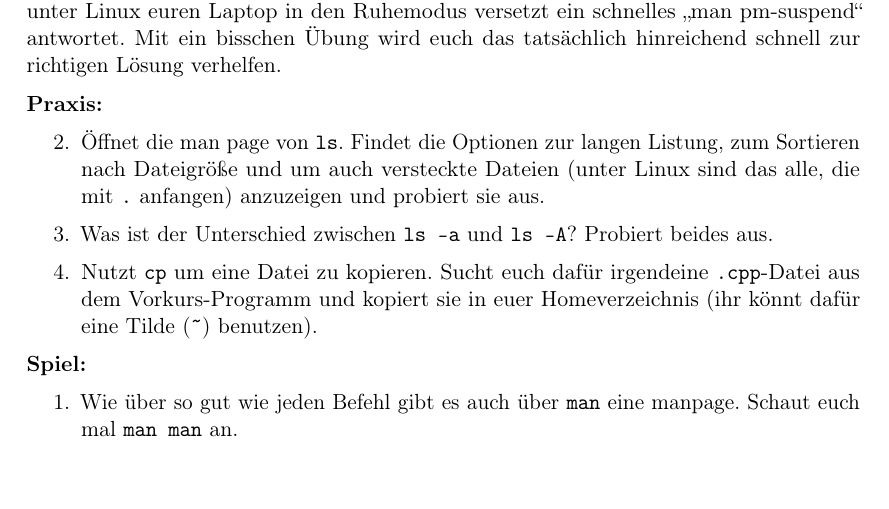
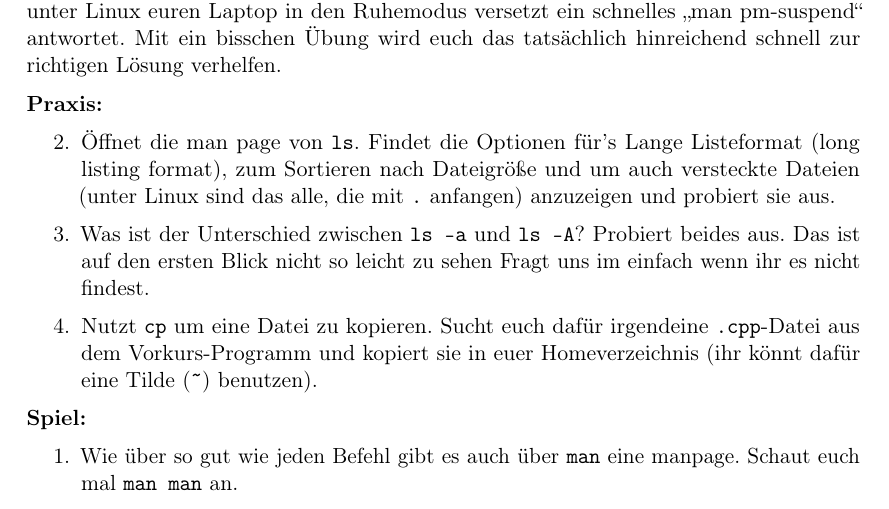
Before and after one commit to FachschaftMathPhysInfo/Programmiervorkurs, a LaTeX document (vorkurs.tex, which reads basics/manpages.tex): part of page 16 of 43, cut so that both start at the same text. Compiled offline with pdfLaTeX.

Commit message:
englisches wort für Langes Listenformat zugefügt und erklährung zu ls -a und ls -A ergänzt

```diff
--- a/basics/manpages.tex
+++ b/basics/manpages.tex
@@ -71,12 +71,13 @@ hinreichend schnell zur richtigen Lösung verhelfen.
 
 \textbf{Praxis:}
 \begin{enumerate}[resume]
-    \item Öffnet die man page von \texttt{ls}. Findet die Optionen zur langen
-        Listung, zum Sortieren nach Dateigröße und um auch versteckte Dateien
-        (unter Linux sind das alle, die mit \texttt{.} anfangen) anzuzeigen und
-        probiert sie aus.
+    \item Öffnet die man page von \texttt{ls}. Findet die Optionen für's Lange
+				Listeformat (long listing format), zum Sortieren nach Dateigröße
+				und um auch versteckte Dateien (unter Linux sind das alle, die mit
+				\texttt{.} anfangen) anzuzeigen und probiert sie aus.
     \item Was ist der Unterschied zwischen \texttt{ls -a} und \texttt{ls -A}?
-        Probiert beides aus.
+        Probiert beides aus. Das ist auf den ersten Blick nicht so leicht zu sehen
+				Fragt uns im einfach wenn ihr es nicht findest.
     \item Nutzt \texttt{cp} um eine Datei zu kopieren. Sucht euch dafür
         irgendeine \texttt{.cpp}-Datei aus dem Vorkurs-Programm und kopiert sie
         in euer Homeverzeichnis (ihr könnt dafür eine Tilde (\texttt{\~})
```
